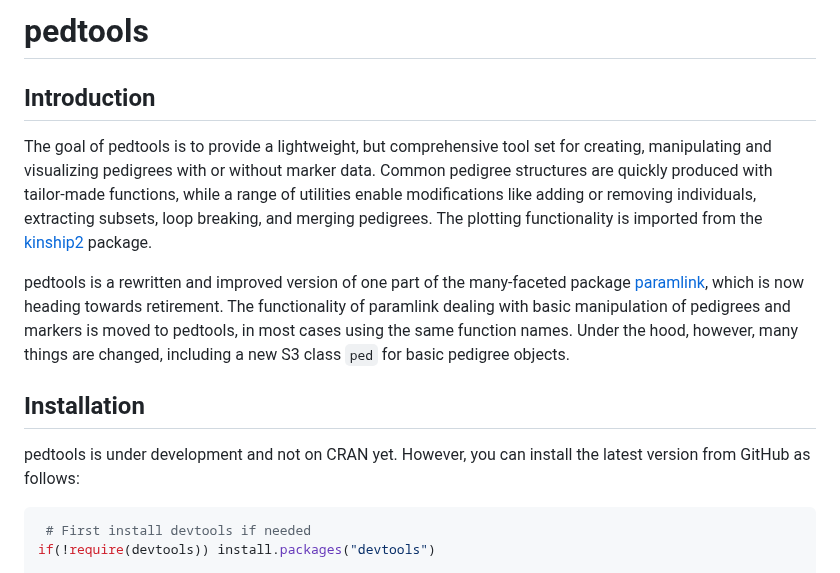
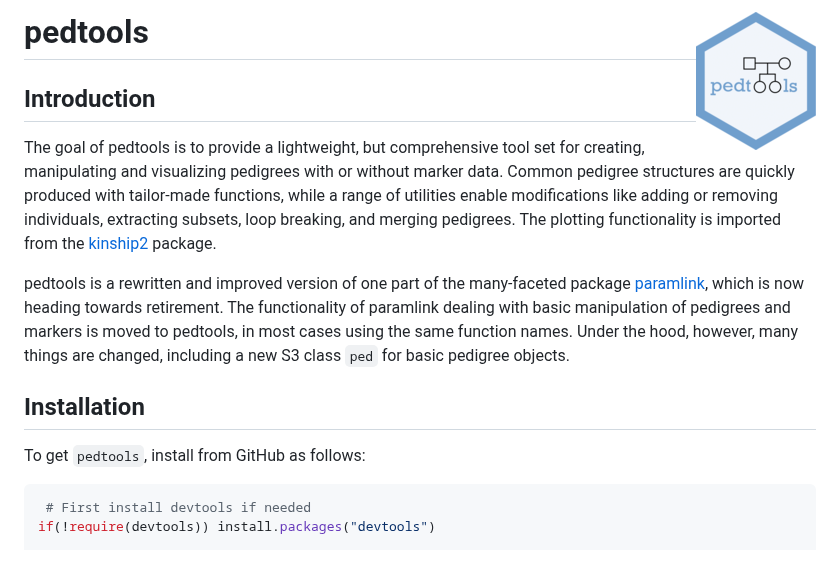
Before and after one commit to magnusdv/pedtools, a Markdown page: README.md, the part around the change. GitHub-like rendering; pictures changed too: man/figures/logo.png (added).

Commit message:
Add logo

````diff
--- a/README.md
+++ b/README.md
@@ -1,6 +1,6 @@
 <!-- README.md is generated from README.Rmd. Please edit that file -->
-pedtools
-========
+pedtools <img src="man/figures/logo.png" align="right" height=140/>
+===================================================================
 
 Introduction
 ------------
@@ -12,7 +12,7 @@ pedtools is a rewritten and improved version of one part of the many-faceted pac
 Installation
 ------------
 
-pedtools is under development and not on CRAN yet. However, you can install the latest version from GitHub as follows:
+To get `pedtools`, install from GitHub as follows:
 
 ``` r
  # First install devtools if needed
````
Also changed, not shown: 1 other file.
